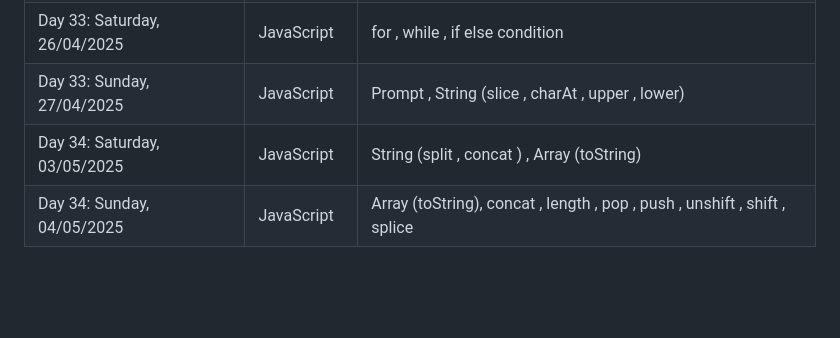
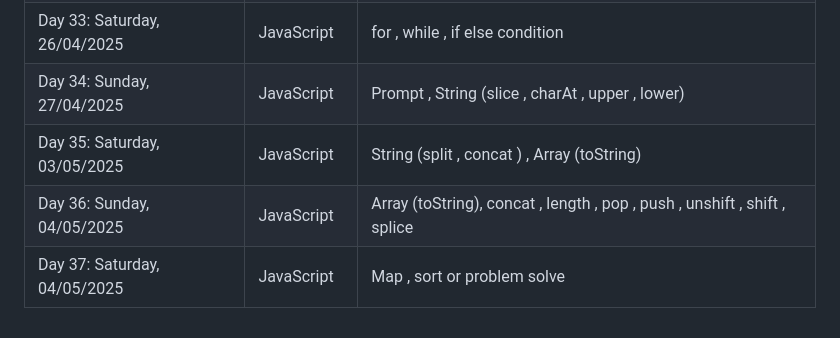
Before and after one commit to Fatimaarshad10/web-and-mobile-development-batch-no-03, a Markdown page: README.md, the part around the change. Drawn GitHub-style; blank space fills up the shorter version.

Commit message:
Update course readme file

```diff
--- a/README.md
+++ b/README.md
@@ -40,6 +40,7 @@
 | Day 31: Saturday, 19/04/2025 | JavaScript         | Hackathon html and css website
 | Day 32: Sunday,   20/04/2025 | JavaScript         | Responsive
 | Day 33: Saturday, 26/04/2025 | JavaScript         | for , while , if else condition
-| Day 33: Sunday,   27/04/2025 | JavaScript         | Prompt , String (slice , charAt , upper , lower)
-| Day 34: Saturday, 03/05/2025 | JavaScript         | String (split , concat ) , Array (toString)
-| Day 34: Sunday,   04/05/2025 | JavaScript         |  Array (toString), concat , length , pop , push , unshift , shift , splice
+| Day 34: Sunday,   27/04/2025 | JavaScript         | Prompt , String (slice , charAt , upper , lower)
+| Day 35: Saturday, 03/05/2025 | JavaScript         | String (split , concat ) , Array (toString)
+| Day 36: Sunday,   04/05/2025 | JavaScript         |  Array (toString), concat , length , pop , push , unshift , shift , splice
+| Day 37: Saturday,   04/05/2025 | JavaScript         | Map , sort or problem solve
```
